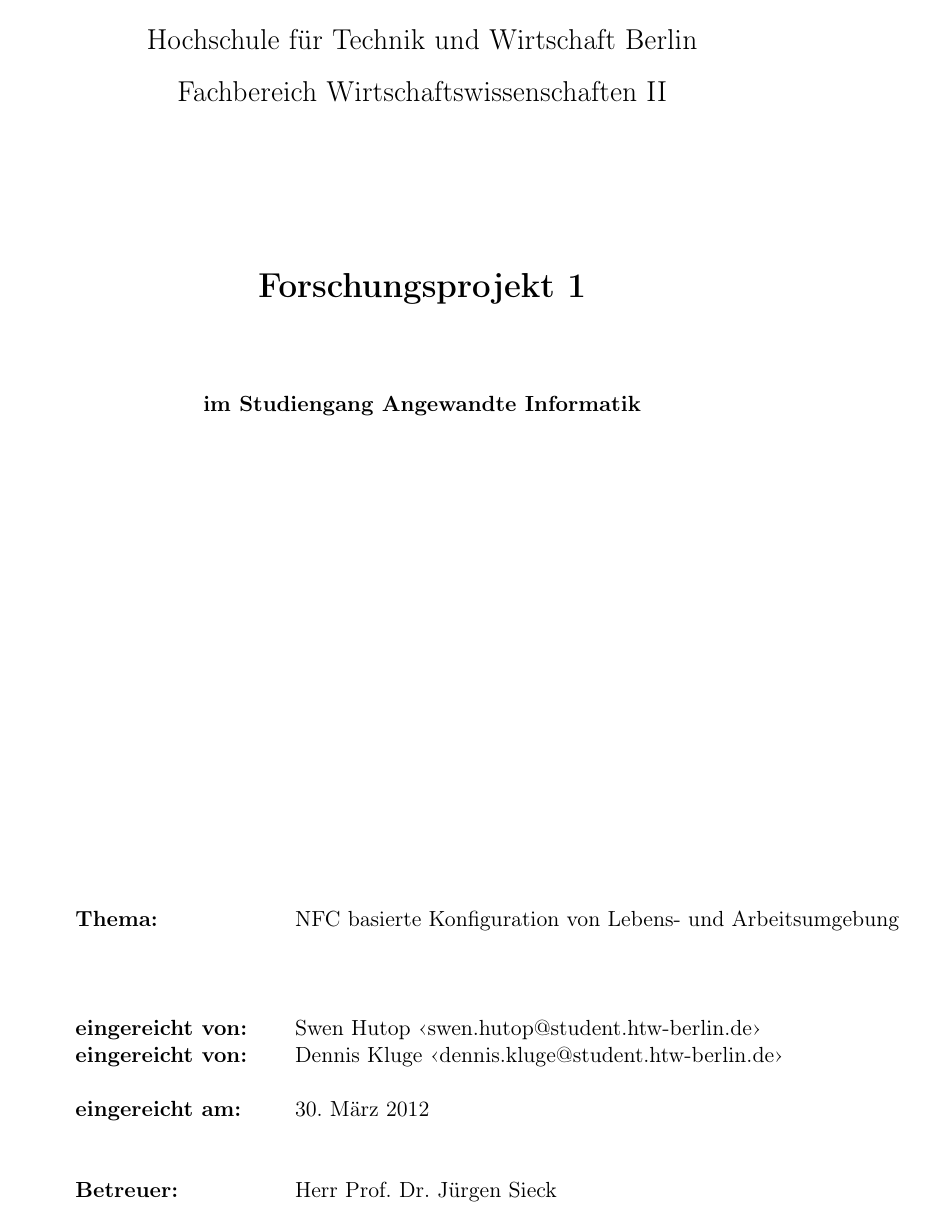
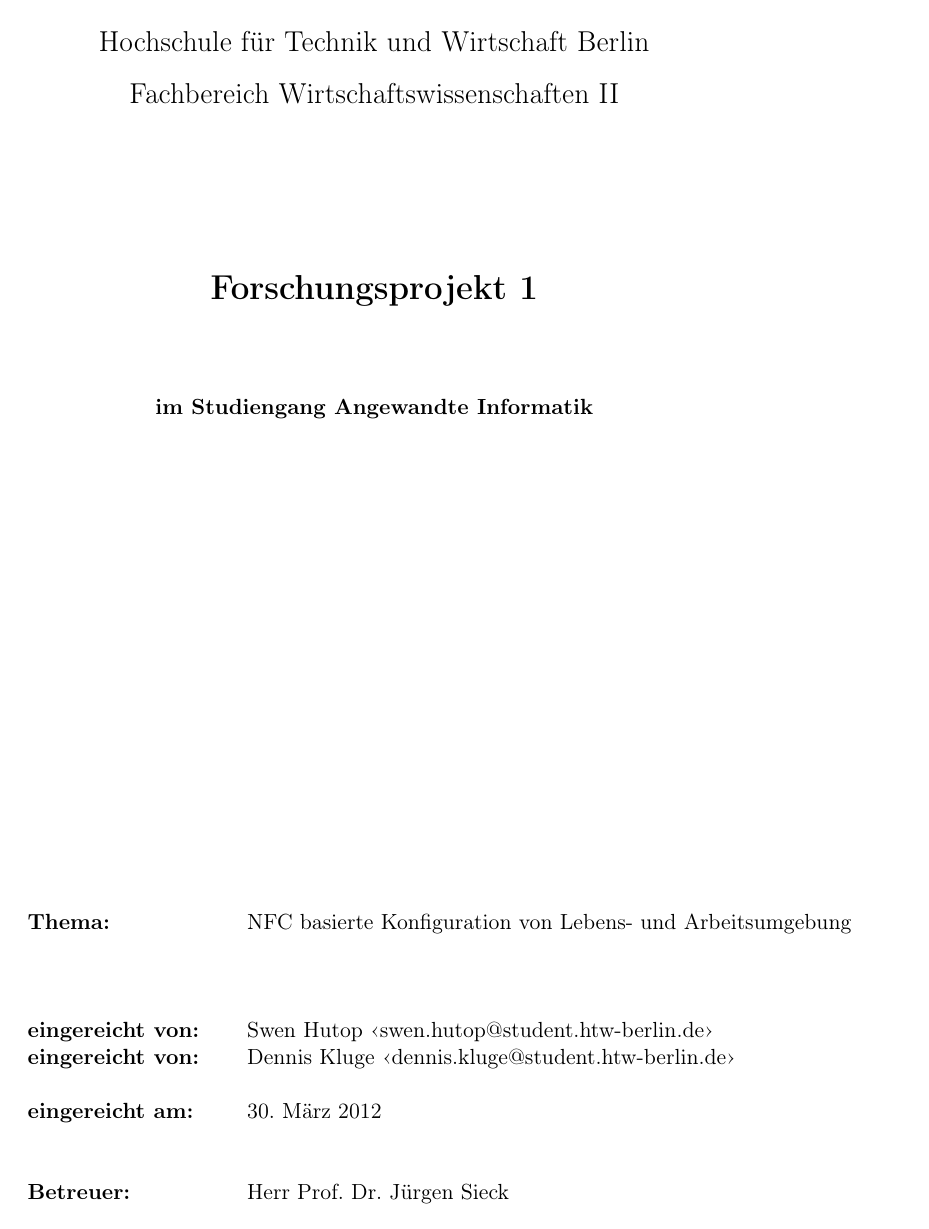
Before and after one commit to Dennis-Kluge/InstantAmbient, a LaTeX document (Documentation/master.tex): page 2 of 53 before the commit and page 2 of 50 after it. Compiled offline with pdfLaTeX.

Commit message:
added comments and changed class to report

```diff
--- a/Documentation/master.tex
+++ b/Documentation/master.tex
@@ -1,7 +1,4 @@
-\textbf{}\documentclass[11pt, a4paper]{book}
-
-% Test mit dem a5 format
-%\textbf{}\usepackage[a5paper]{geometry}
+\textbf{}\documentclass[11pt, a4paper]{report}
 
 % Silbentrennung
 \usepackage[ngerman]{babel}
```
Also changed, not shown: Documentation/master.tex (16 more changed lines).
